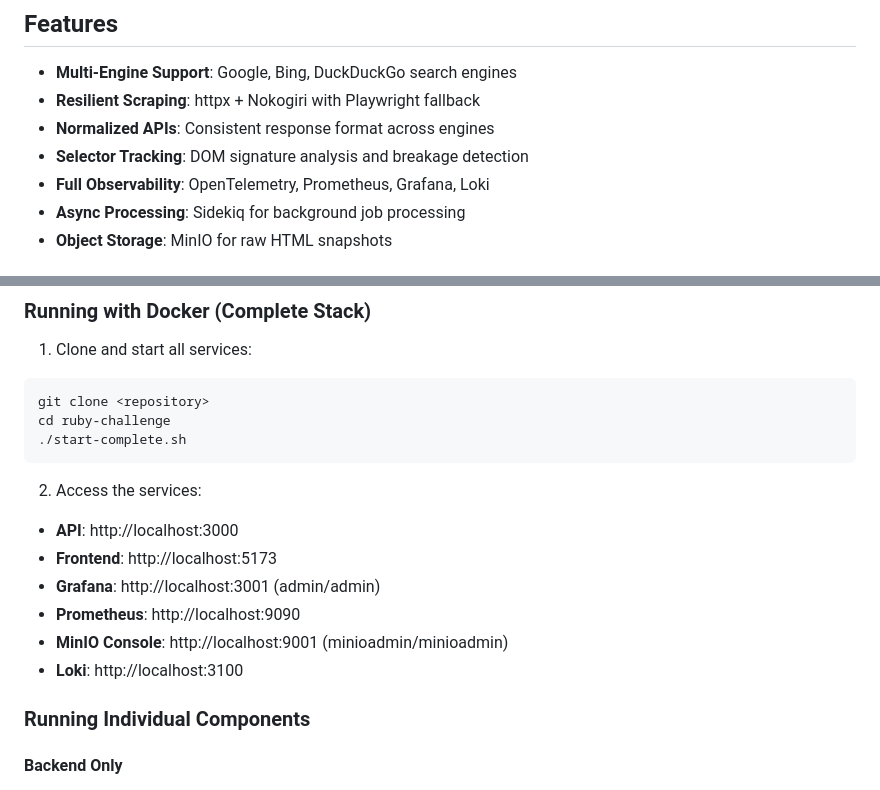
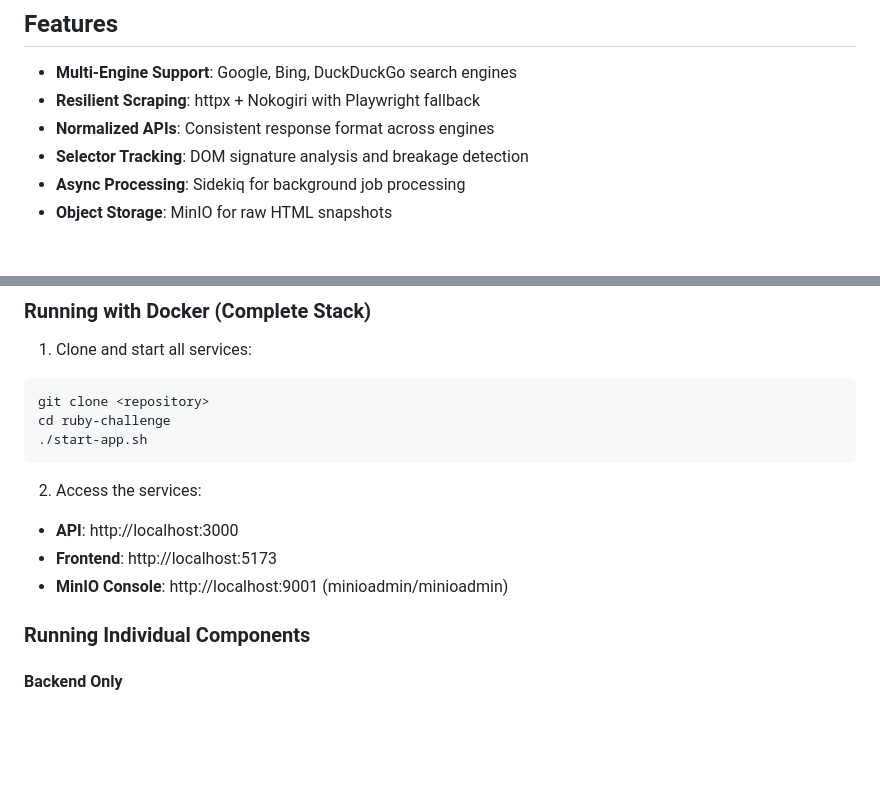
Before and after one commit to hamzzy/search-intelligence-pipeline, a Markdown page: README.md, 2 parts joined by grey strips. Drawn GitHub-style; blank space fills up the shorter version.

````diff
--- a/README.md
+++ b/README.md
@@ -8,7 +8,6 @@ A SerpApi-aligned demo showing resilient scraping, normalized SERP APIs, selecto
 - **Resilient Scraping**: httpx + Nokogiri with Playwright fallback
 - **Normalized APIs**: Consistent response format across engines
 - **Selector Tracking**: DOM signature analysis and breakage detection
-- **Full Observability**: OpenTelemetry, Prometheus, Grafana, Loki
 - **Async Processing**: Sidekiq for background job processing
 - **Object Storage**: MinIO for raw HTML snapshots
 
@@ -48,16 +47,13 @@ A SerpApi-aligned demo showing resilient scraping, normalized SERP APIs, selecto
 ```bash
 git clone <repository>
 cd ruby-challenge
-./start-complete.sh
+./start-app.sh
 ```
 
 2. Access the services:
 - **API**: http://localhost:3000
 - **Frontend**: http://localhost:5173
-- **Grafana**: http://localhost:3001 (admin/admin)
-- **Prometheus**: http://localhost:9090
 - **MinIO Console**: http://localhost:9001 (minioadmin/minioadmin)
-- **Loki**: http://localhost:3100
 
 ### Running Individual Components
 
````
Also changed, not shown: other parts of README.md (+0 -42 lines).
